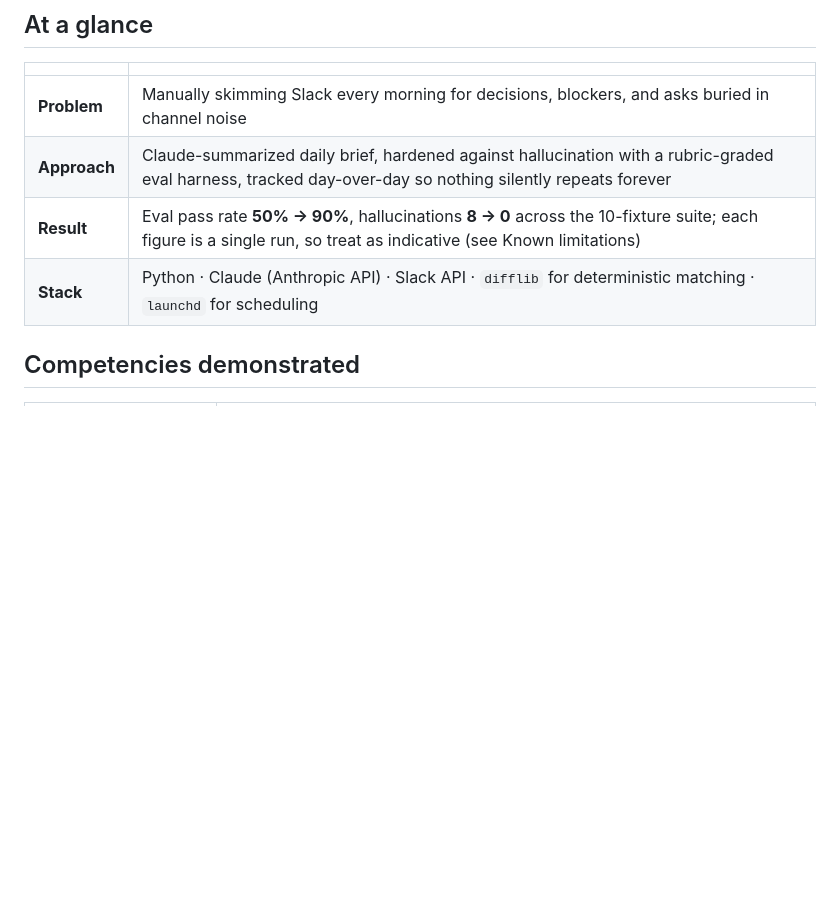
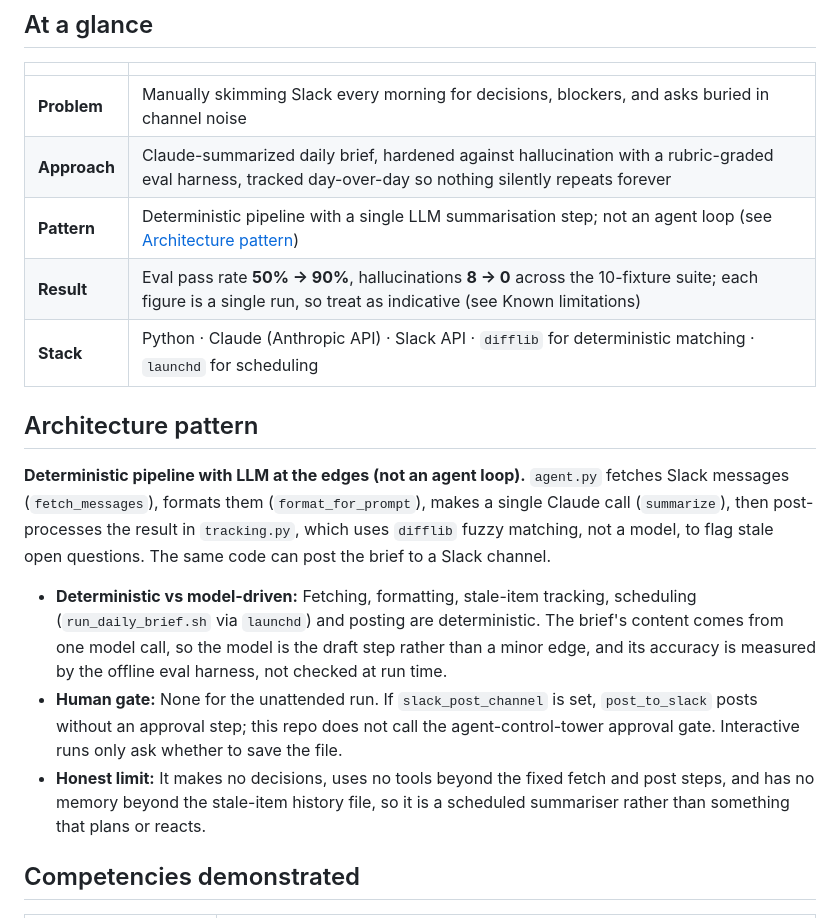
Before and after one commit to PlainJane20/slack-daily-brief, a Markdown page: README.md, the part around the change. Drawn GitHub-style; blank space fills up the shorter version.

Commit message:
docs: add Architecture pattern label to README (#2)
Label: Deterministic pipeline with LLM at the edges. README only.

Co-authored-by: Claude Sonnet 5.5 <noreply@anthropic.com>

```diff
--- a/README.md
+++ b/README.md
@@ -48,8 +48,17 @@ could look like.
 |---|---|
 | **Problem** | Manually skimming Slack every morning for decisions, blockers, and asks buried in channel noise |
 | **Approach** | Claude-summarized daily brief, hardened against hallucination with a rubric-graded eval harness, tracked day-over-day so nothing silently repeats forever |
+| **Pattern** | Deterministic pipeline with a single LLM summarisation step; not an agent loop (see [Architecture pattern](#architecture-pattern)) |
 | **Result** | Eval pass rate **50% → 90%**, hallucinations **8 → 0** across the 10-fixture suite; each figure is a single run, so treat as indicative (see Known limitations) |
 | **Stack** | Python · Claude (Anthropic API) · Slack API · `difflib` for deterministic matching · `launchd` for scheduling |
+
+## Architecture pattern
+
+**Deterministic pipeline with LLM at the edges (not an agent loop).** `agent.py` fetches Slack messages (`fetch_messages`), formats them (`format_for_prompt`), makes a single Claude call (`summarize`), then post-processes the result in `tracking.py`, which uses `difflib` fuzzy matching, not a model, to flag stale open questions. The same code can post the brief to a Slack channel.
+
+- **Deterministic vs model-driven:** Fetching, formatting, stale-item tracking, scheduling (`run_daily_brief.sh` via `launchd`) and posting are deterministic. The brief's content comes from one model call, so the model is the draft step rather than a minor edge, and its accuracy is measured by the offline eval harness, not checked at run time.
+- **Human gate:** None for the unattended run. If `slack_post_channel` is set, `post_to_slack` posts without an approval step; this repo does not call the agent-control-tower approval gate. Interactive runs only ask whether to save the file.
+- **Honest limit:** It makes no decisions, uses no tools beyond the fixed fetch and post steps, and has no memory beyond the stale-item history file, so it is a scheduled summariser rather than something that plans or reacts.
 
 ## Competencies demonstrated
 
```
